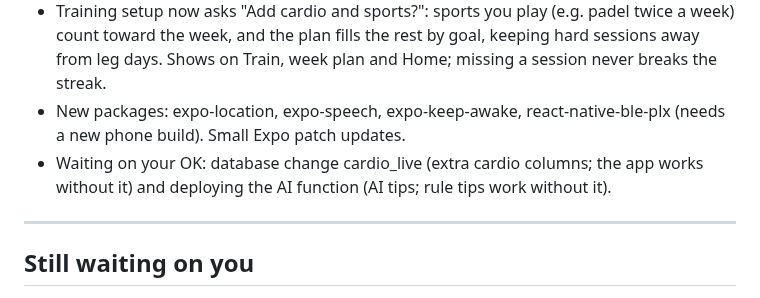
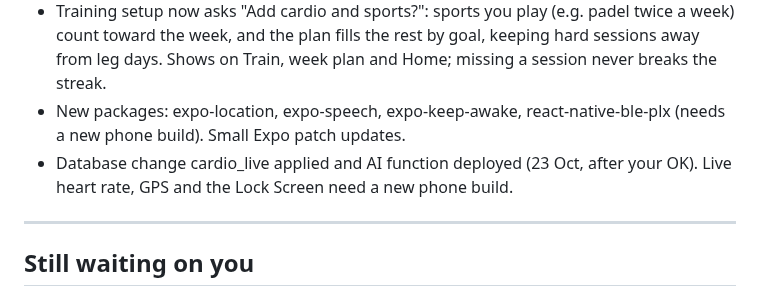
Before and after one commit to a720022002-cell/gymi, a Markdown page: ADRO-chat-log.md, the part around the change. Drawn GitHub-style.

Commit message:
Cardio live: database change applied, AI function deployed
Co-Authored-By: Claude Opus 5.5 <noreply@anthropic.com>
Claude-Session: https://claude.ai/code/session_01JFp6iswHHaXm5YTZNqTb2P

```diff
--- a/ADRO-chat-log.md
+++ b/ADRO-chat-log.md
@@ -203,7 +203,7 @@ Passwords and keys are left out on purpose.
 - Coach tips during the session by goal (cut/maintain/gain), pregnancy, recovery, age and injuries, and by sport (stop-and-go sports judged on a 2.5-minute average). Spoken tips (Arabic voice in Arabic). Set and round counters. Up to 4 AI tips per session, rule tips otherwise. Lock Screen Live Activity with Pause/Finish.
 - Training setup now asks "Add cardio and sports?": sports you play (e.g. padel twice a week) count toward the week, and the plan fills the rest by goal, keeping hard sessions away from leg days. Shows on Train, week plan and Home; missing a session never breaks the streak.
 - New packages: expo-location, expo-speech, expo-keep-awake, react-native-ble-plx (needs a new phone build). Small Expo patch updates.
-- Waiting on your OK: database change cardio_live (extra cardio columns; the app works without it) and deploying the AI function (AI tips; rule tips work without it).
+- Database change cardio_live applied and AI function deployed (23 Oct, after your OK). Live heart rate, GPS and the Lock Screen need a new phone build.
 
 ---
 
```
